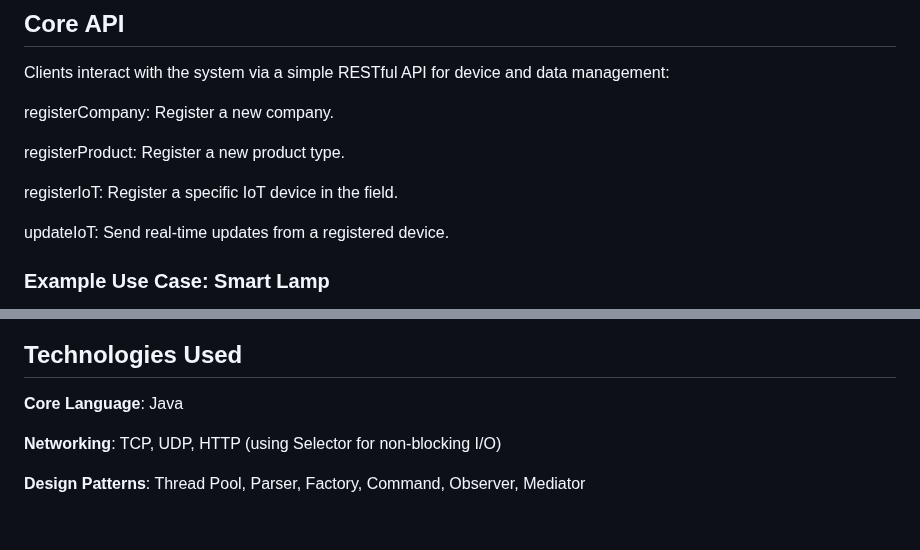
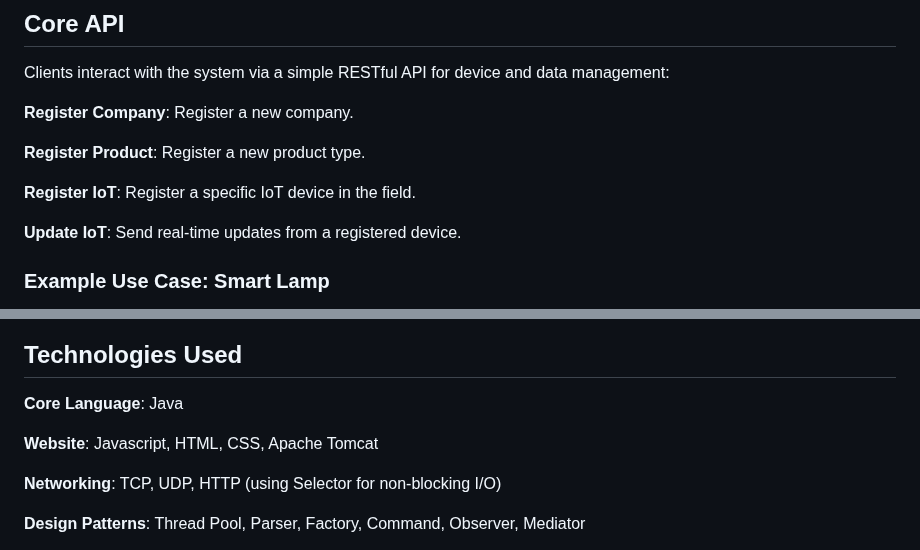
Before and after one commit to roisasson1/IoT_infrastructure, a Markdown page: README.md, 2 parts joined by grey strips. Rendered like a GitHub page; blank space fills up the shorter version.

```diff
--- a/README.md
+++ b/README.md
@@ -4,13 +4,13 @@ This project delivers a robust and flexible IoT infrastructure designed to facil
 ## Core API
 Clients interact with the system via a simple RESTful API for device and data management:
 
-registerCompany: Register a new company.
+**Register Company**: Register a new company.
 
-registerProduct: Register a new product type.
+**Register Product**: Register a new product type.
 
-registerIoT: Register a specific IoT device in the field.
+**Register IoT**: Register a specific IoT device in the field.
 
-updateIoT: Send real-time updates from a registered device.
+**Update IoT**: Send real-time updates from a registered device.
 
 ### Example Use Case: Smart Lamp
 A company registers its "Smart Lamp" product. When a user installs the lamp, it registers to the system, then continuously sends updates (e.g., status, brightness) via the updateIoT endpoint.
@@ -35,6 +35,8 @@ Allows dynamic loading of new commands via JAR files into a dedicated folder, ut
 
 ## Technologies Used
 **Core Language**: Java
+
+**Website**: Javascript, HTML, CSS, Apache Tomcat
 
 **Networking**: TCP, UDP, HTTP (using Selector for non-blocking I/O)
 
```
